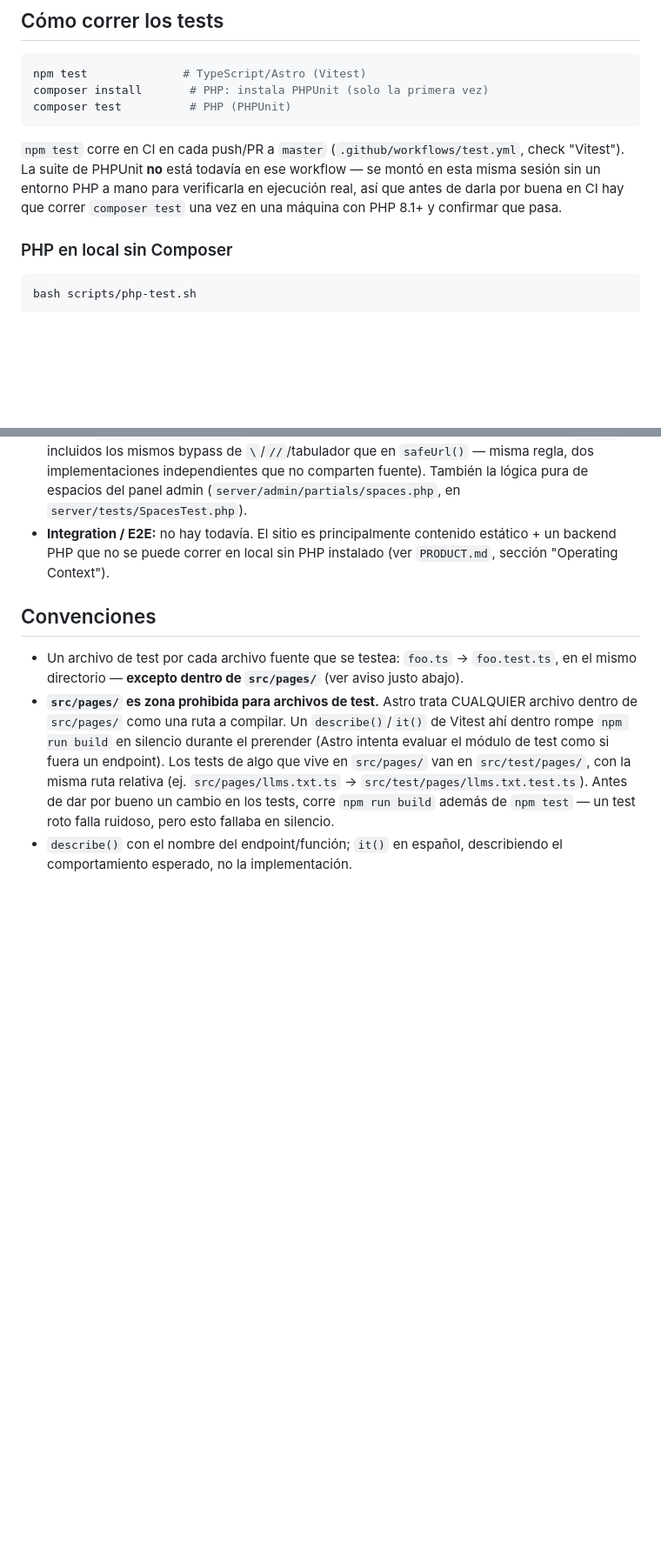
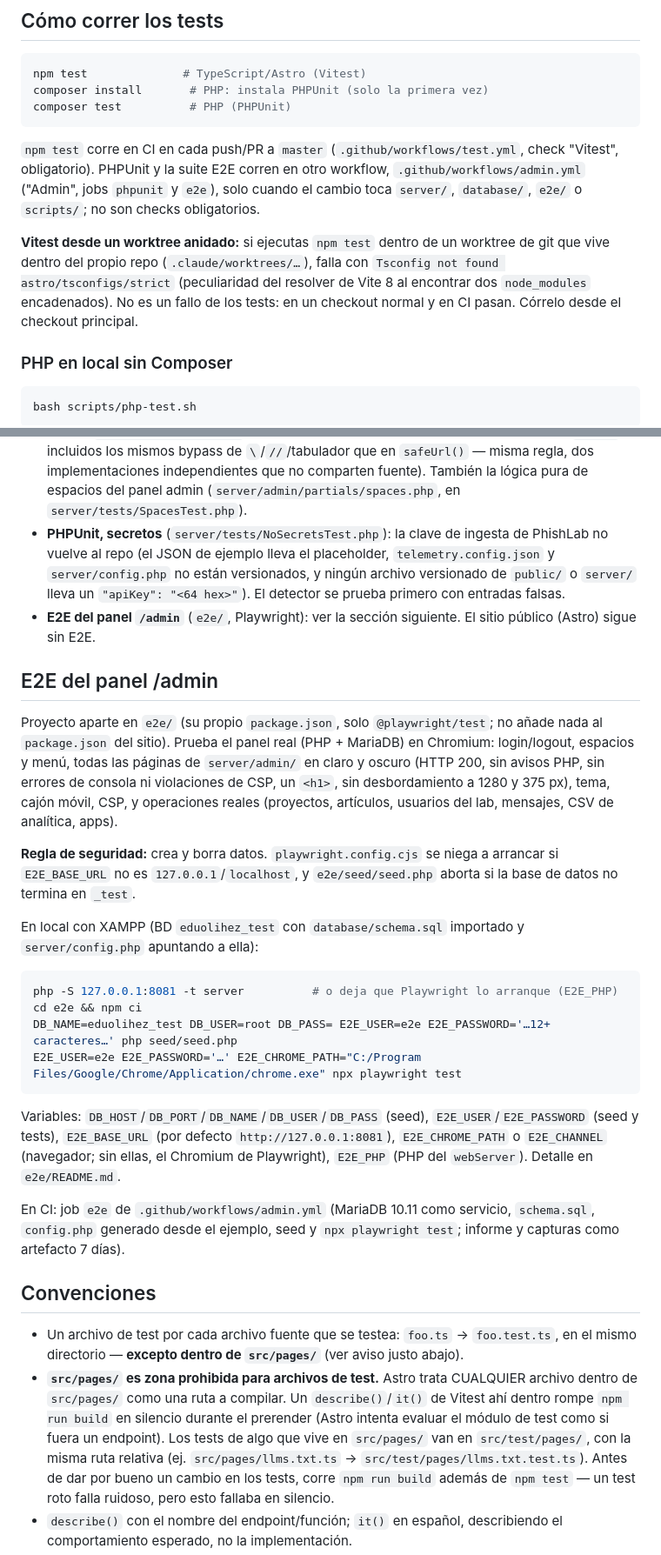
Before and after one commit to eduolihez/eduolihez.com, a Markdown page: TESTING.md, 2 parts joined by grey strips. Shown at 87% size. Drawn GitHub-style; blank space fills up the shorter version.

Commit message:
docs: TESTING.md — E2E y nota sobre worktrees anidados
Seccion de la suite E2E (local con XAMPP, variables, regla de seguridad,
jobs de CI), NoSecretsTest en las capas de test y aviso de que Vitest falla
desde un worktree anidado (.claude/worktrees/...) por el resolver de Vite 8.

Co-Authored-By: Claude Sonnet 5.5 <noreply@anthropic.com>

````diff
--- a/TESTING.md
+++ b/TESTING.md
@@ -32,11 +32,17 @@ composer test          # PHP (PHPUnit)
 ```
 
 `npm test` corre en CI en cada push/PR a `master`
-(`.github/workflows/test.yml`, check "Vitest"). La suite de PHPUnit **no**
-está todavía en ese workflow — se montó en esta misma sesión sin un entorno
-PHP a mano para verificarla en ejecución real, así que antes de darla por
-buena en CI hay que correr `composer test` una vez en una máquina con PHP
-8.1+ y confirmar que pasa.
+(`.github/workflows/test.yml`, check "Vitest", obligatorio). PHPUnit y la
+suite E2E corren en otro workflow, `.github/workflows/admin.yml` ("Admin",
+jobs `phpunit` y `e2e`), solo cuando el cambio toca `server/`, `database/`,
+`e2e/` o `scripts/`; no son checks obligatorios.
+
+**Vitest desde un worktree anidado:** si ejecutas `npm test` dentro de un
+worktree de git que vive dentro del propio repo (`.claude/worktrees/…`),
+falla con `Tsconfig not found astro/tsconfigs/strict` (peculiaridad del
+resolver de Vite 8 al encontrar dos `node_modules` encadenados). No es un fallo
+de los tests: en un checkout normal y en CI pasan. Córrelo desde el checkout
+principal.
 
 ### PHP en local sin Composer
 
@@ -89,9 +95,47 @@ de esos archivos, se pueden testear (`SpacesTest`).
   independientes que no comparten fuente). También la lógica pura de
   espacios del panel admin (`server/admin/partials/spaces.php`, en
   `server/tests/SpacesTest.php`).
-- **Integration / E2E:** no hay todavía. El sitio es principalmente
-  contenido estático + un backend PHP que no se puede correr en local sin
-  PHP instalado (ver `PRODUCT.md`, sección "Operating Context").
+- **PHPUnit, secretos** (`server/tests/NoSecretsTest.php`): la clave de
+  ingesta de PhishLab no vuelve al repo (el JSON de ejemplo lleva el
+  placeholder, `telemetry.config.json` y `server/config.php` no están
+  versionados, y ningún archivo versionado de `public/` o `server/` lleva un
+  `"apiKey": "<64 hex>"`). El detector se prueba primero con entradas falsas.
+- **E2E del panel `/admin`** (`e2e/`, Playwright): ver la sección siguiente.
+  El sitio público (Astro) sigue sin E2E.
+
+## E2E del panel /admin
+
+Proyecto aparte en `e2e/` (su propio `package.json`, solo `@playwright/test`;
+no añade nada al `package.json` del sitio). Prueba el panel real (PHP +
+MariaDB) en Chromium: login/logout, espacios y menú, todas las páginas de
+`server/admin/` en claro y oscuro (HTTP 200, sin avisos PHP, sin errores de
+consola ni violaciones de CSP, un `<h1>`, sin desbordamiento a 1280 y 375 px),
+tema, cajón móvil, CSP, y operaciones reales (proyectos, artículos, usuarios
+del lab, mensajes, CSV de analítica, apps).
+
+**Regla de seguridad:** crea y borra datos. `playwright.config.cjs` se niega a
+arrancar si `E2E_BASE_URL` no es `127.0.0.1`/`localhost`, y `e2e/seed/seed.php`
+aborta si la base de datos no termina en `_test`.
+
+En local con XAMPP (BD `eduolihez_test` con `database/schema.sql` importado y
+`server/config.php` apuntando a ella):
+
+```bash
+php -S 127.0.0.1:8081 -t server          # o deja que Playwright lo arranque (E2E_PHP)
+cd e2e && npm ci
+DB_NAME=eduolihez_test DB_USER=root DB_PASS= E2E_USER=e2e E2E_PASSWORD='…12+ caracteres…' php seed/seed.php
+E2E_USER=e2e E2E_PASSWORD='…' E2E_CHROME_PATH="C:/Program Files/Google/Chrome/Application/chrome.exe" npx playwright test
+```
+
+Variables: `DB_HOST`/`DB_PORT`/`DB_NAME`/`DB_USER`/`DB_PASS` (seed),
+`E2E_USER`/`E2E_PASSWORD` (seed y tests), `E2E_BASE_URL` (por defecto
+`http://127.0.0.1:8081`), `E2E_CHROME_PATH` o `E2E_CHANNEL` (navegador; sin
+ellas, el Chromium de Playwright), `E2E_PHP` (PHP del `webServer`). Detalle en
+`e2e/README.md`.
+
+En CI: job `e2e` de `.github/workflows/admin.yml` (MariaDB 10.11 como
+servicio, `schema.sql`, `config.php` generado desde el ejemplo, seed y
+`npx playwright test`; informe y capturas como artefacto 7 días).
 
 ## Convenciones
 
````
